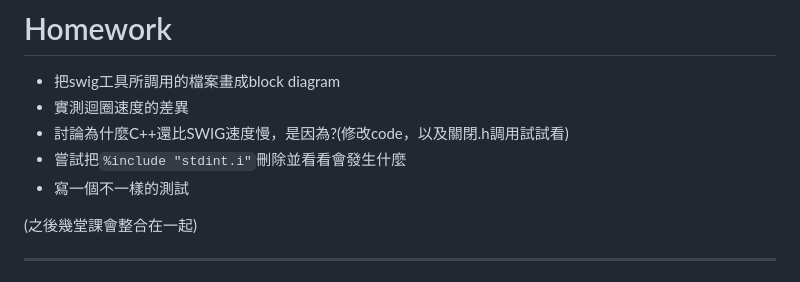
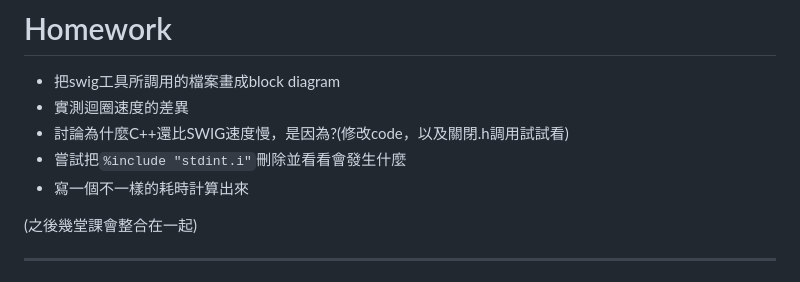
Before and after one commit to eddLai/MSP430_NOTE, a Markdown page: Class3.5：Functionization, write your own library.md, the part around the change. GitHub-like rendering.

Commit message:
vault backup: 2025-03-22 18:06:38

```diff
--- a/Class3.5：Functionization, write your own library.md
+++ b/Class3.5：Functionization, write your own library.md
@@ -207,7 +207,7 @@ _speedup_performance.cp311-win_amd64.pyd
 - 實測迴圈速度的差異
 - 討論為什麼C++還比SWIG速度慢，是因為?(修改code，以及關閉.h調用試試看)
 - 嘗試把`%include "stdint.i"`刪除並看看會發生什麼
-- 寫一個不一樣的測試
+- 寫一個不一樣的耗時計算出來
 
 (之後幾堂課會整合在一起)
 
```
